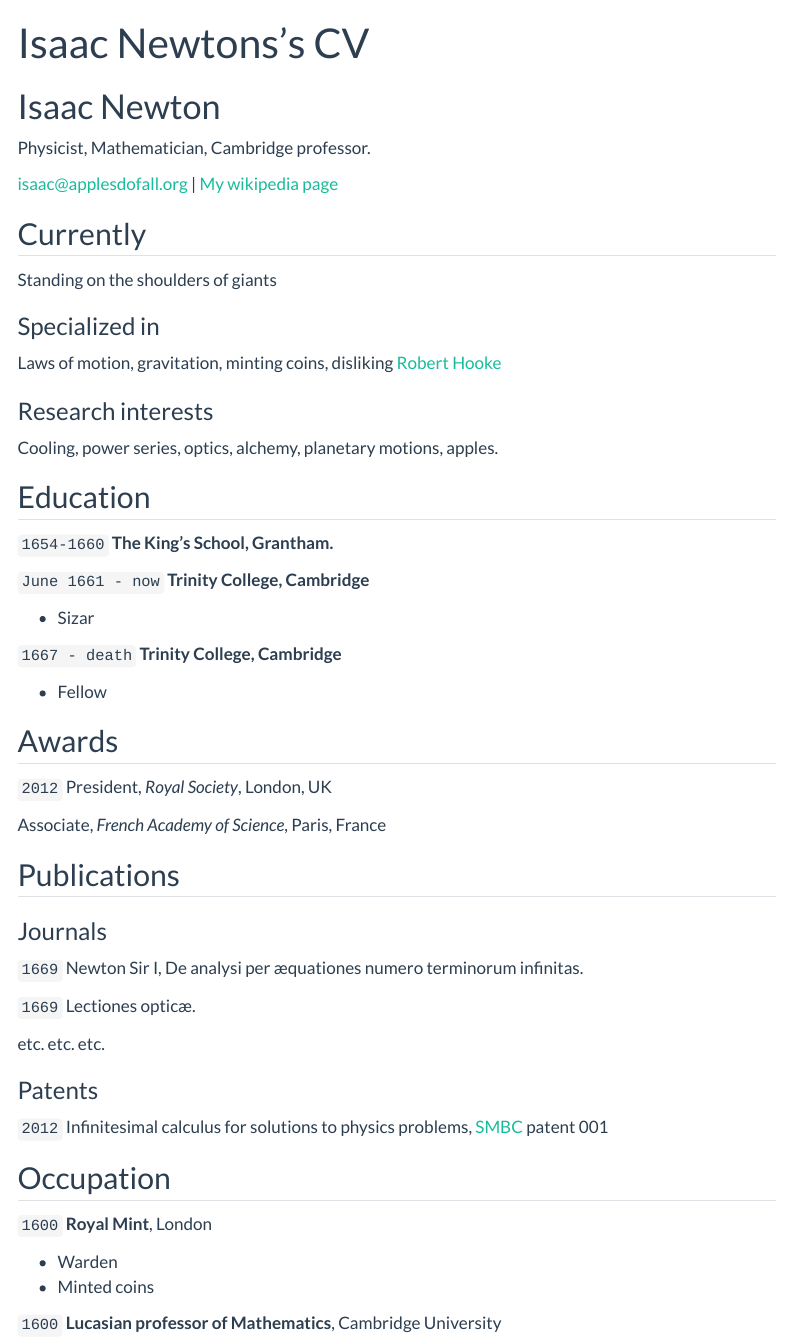
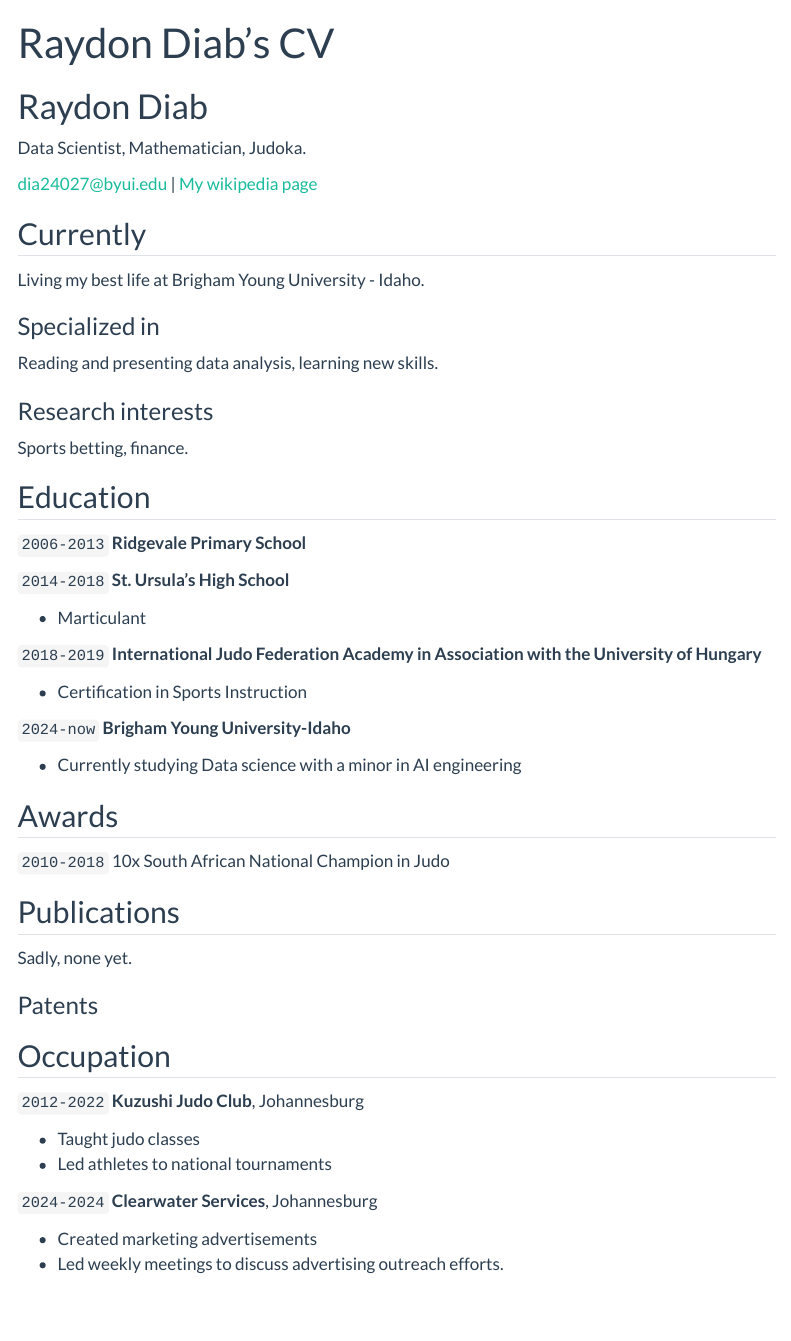
Before and after one commit to RaydonDiab/RaydonDiab.github.io, a Quarto document (resume.qmd): the page in a window 1100 px wide, from its top. Rendered offline with R 4.5, knitr and Pandoc in place of Quarto, with nearby package versions; menus at the side of the page are left out.

Commit message:
Updated Resume

```diff
--- a/resume.qmd
+++ b/resume.qmd
@@ -1,86 +1,81 @@
 ---
 layout: cv
-title: Isaac Newtons's CV
+title: Raydon Diab's CV
 ---
-# Isaac Newton
-Physicist, Mathematician, Cambridge professor.
+# Raydon Diab
+Data Scientist, Mathematician, Judoka.
 
 <div id="webaddress">
-<a href="isaac@applesdofall.org">isaac@applesdofall.org</a>
-| <a href="http://en.wikipedia.org/wiki/Isaac_Newton">My wikipedia page</a>
+<a href="dia24027@byui.edu">dia24027@byui.edu</a>
+| <a href="https://www.youtube.com/watch?v=xvFZjo5PgG0&list=RDxvFZjo5PgG0&start_radio=1">My wikipedia page</a>
 </div>
 
 
 ## Currently
 
-Standing on the shoulders of giants
+Living my best life at Brigham Young University - Idaho.
 
 ### Specialized in
 
-Laws of motion, gravitation, minting coins, disliking [Robert Hooke](http://en.wikipedia.org/wiki/Robert_Hooke)
+Reading and presenting data analysis, learning new skills.
 
 
 ### Research interests
 
-Cooling, power series, optics, alchemy, planetary motions, apples.
+Sports betting, finance.
 
 
 ## Education
 
-`1654-1660`
-__The King's School, Grantham.__
+`2006-2013`
+__Ridgevale Primary School__
 
-`June 1661 - now`
-__Trinity College, Cambridge__
+`2014-2018`
+__St. Ursula's High School__
 
-- Sizar
+- Marticulant
 
-`1667 - death`
-__Trinity College, Cambridge__
+`2018-2019`
+__International Judo Federation Academy in Association with the University of Hungary__
 
-- Fellow
+- Certification in Sports Instruction
+
+`2024-now`
+__Brigham Young University-Idaho__
+
+- Currently studying Data science with a minor in AI engineering
 
 
 
 ## Awards
 
-`2012`
-President, *Royal Society*, London, UK
-
-Associate, *French Academy of Science*, Paris, France
+`2010-2018`
+10x South African National Champion in Judo
 
 
 
 ## Publications
 
-<!-- A list is also available [online](http://scholar.google.co.uk/citations?user=LTOTl0YAAAAJ) -->
+Sadly, none yet.
 
-### Journals
-
-`1669`
-Newton Sir I, De analysi per æquationes numero terminorum infinitas.
-
-`1669`
-Lectiones opticæ.
-
-etc. etc. etc.
 
 ### Patents
 
-`2012`
-Infinitesimal calculus for solutions to physics problems, [SMBC](http://www.techdirt.com/articles/20121011/09312820678/if-patents-had-been-around-time-newton.shtml) patent 001
 
 
 ## Occupation
 
-`1600`
-__Royal Mint__, London
+`2012-2022`
+__Kuzushi Judo Club__, Johannesburg
 
-- Warden
-- Minted coins
+- Taught judo classes
+- Led athletes to national tournaments
 
-`1600`
-__Lucasian professor of Mathematics__, Cambridge University
+`2024-2024`
+__Clearwater Services__, Johannesburg
+
+- Created marketing advertisements
+- Led weekly meetings to discuss advertising outreach efforts.
 
 
 
```
